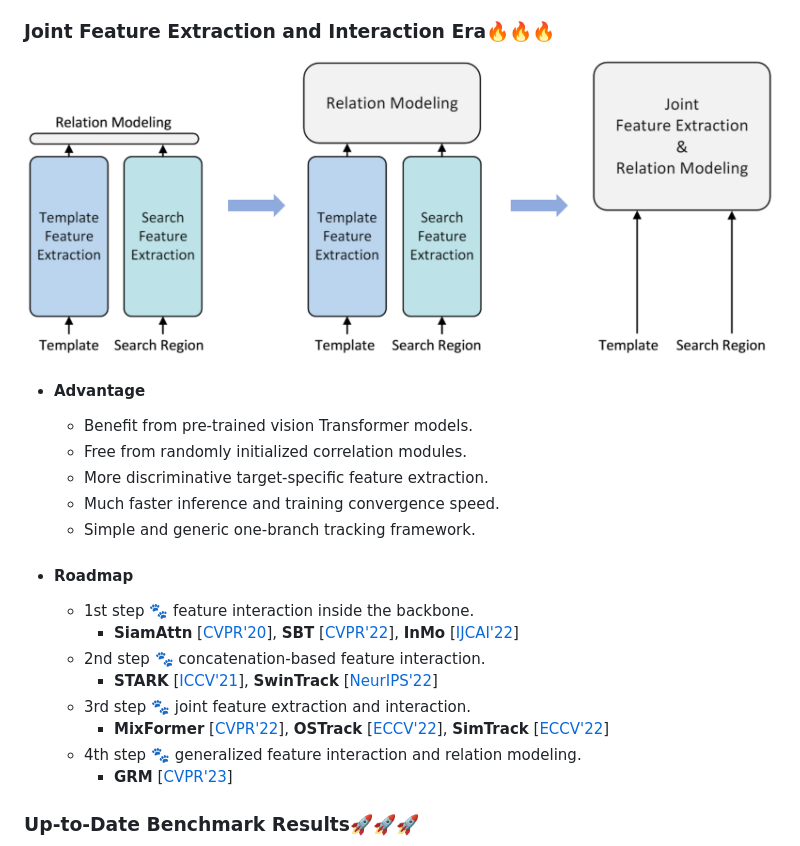
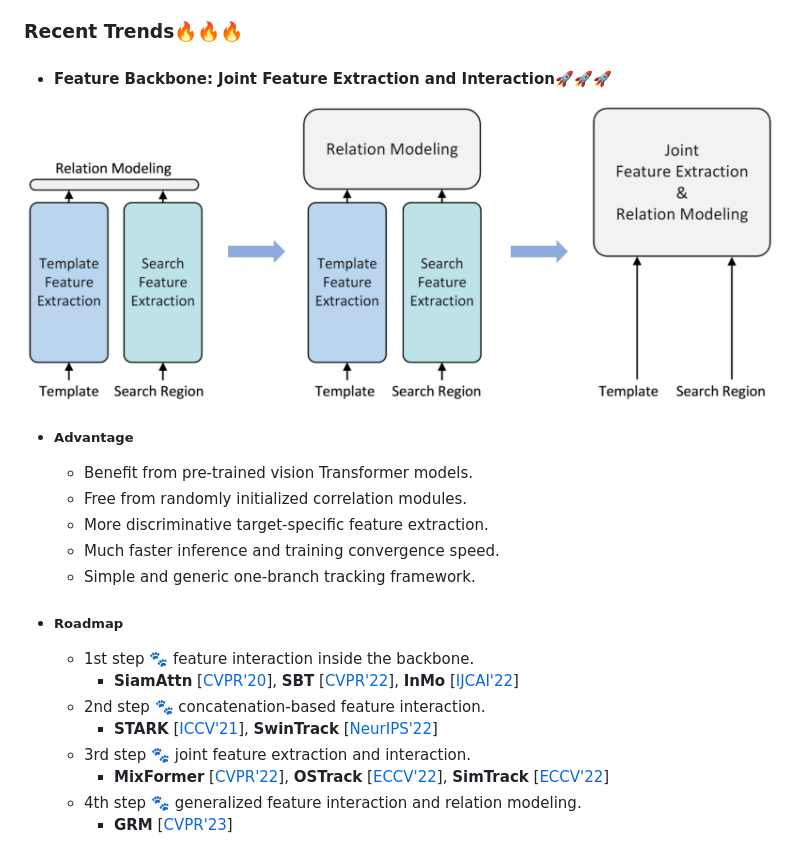
Before and after one commit to Little-Podi/Transformer_Tracking, a Markdown page: README.md, the part around one of its changes. GitHub-like rendering.

Commit message:
keep updated

```diff
--- a/README.md
+++ b/README.md
@@ -25,28 +25,28 @@ Note: I find it hard to trace all tasks that are related to tracking, including
 - **(Library)** PyTracking: Visual Tracking Library Based on PyTorch [[code](https://github.com/visionml/pytracking)]
 - **(People)** Martin Danelljan@ETH [[web](https://martin-danelljan.github.io/)], Bin Yan@DLUT [[web](https://masterbin-iiau.github.io/)]
 
-### Joint Feature Extraction and Interaction Era:fire::fire::fire:
+### Recent Trends:fire::fire::fire:
 
-![](illustration.png)
+- #### Feature Backbone: Joint Feature Extraction and Interaction:rocket::rocket::rocket:
 
-- #### Advantage
+![](backbone.png)
 
-  - Benefit from pre-trained vision Transformer models.
-  - Free from randomly initialized correlation modules.
-  - More discriminative target-specific feature extraction.
-  - Much faster inference and training convergence speed.
-  - Simple and generic one-branch tracking framework.
+  - ##### Advantage
 
-- #### Roadmap
+    - Benefit from pre-trained vision Transformer models.
+    - Free from randomly initialized correlation modules.
+    - More discriminative target-specific feature extraction.
+    - Much faster inference and training convergence speed.
+    - Simple and generic one-branch tracking framework.
 
-  - 1st step :feet: feature interaction inside the backbone.
-    - **SiamAttn** [[CVPR'20](https://github.com/Little-Podi/Transformer_Tracking#cvpr-2020tadatadatada)], **SBT** [[CVPR'22](https://github.com/Little-Podi/Transformer_Tracking#cvpr-2022tadatadatada-1)], **InMo** [[IJCAI'22](https://github.com/Little-Podi/Transformer_Tracking#ijcai-2022)]
-  - 2nd step :feet: concatenation-based feature interaction.
-    - **STARK** [[ICCV'21](https://github.com/Little-Podi/Transformer_Tracking#iccv-2021tadatadatada)], **SwinTrack** [[NeurIPS'22](https://github.com/Little-Podi/Transformer_Tracking#neurips-2022tadatadatada)]
-  - 3rd step :feet: joint feature extraction and interaction.
-    - **MixFormer** [[CVPR'22](https://github.com/Little-Podi/Transformer_Tracking#cvpr-2022tadatadatada-1)], **OSTrack** [[ECCV'22](https://github.com/Little-Podi/Transformer_Tracking#eccv-2022tadatadatada-1)], **SimTrack** [[ECCV'22](https://github.com/Little-Podi/Transformer_Tracking#eccv-2022tadatadatada-1)]
-  - 4th step :feet: generalized feature interaction and relation modeling.
-    - **GRM** [[CVPR'23](https://github.com/Little-Podi/Transformer_Tracking#cvpr-2023tadatadatada-1)]
+  - ##### Roadmap
 
-### Up-to-Date Benchmark Results:rocket::rocket::rocket:
+    - 1st step :feet: feature interaction inside the backbone.
+      - **SiamAttn** [[CVPR'20](https://github.com/Little-Podi/Transformer_Tracking#cvpr-2020tadatadatada)], **SBT** [[CVPR'22](https://github.com/Little-Podi/Transformer_Tracking#cvpr-2022tadatadatada-1)], **InMo** [[IJCAI'22](https://github.com/Little-Podi/Transformer_Tracking#ijcai-2022)]
+    - 2nd step :feet: concatenation-based feature interaction.
+      - **STARK** [[ICCV'21](https://github.com/Little-Podi/Transformer_Tracking#iccv-2021tadatadatada)], **SwinTrack** [[NeurIPS'22](https://github.com/Little-Podi/Transformer_Tracking#neurips-2022tadatadatada)]
+    - 3rd step :feet: joint feature extraction and interaction.
+      - **MixFormer** [[CVPR'22](https://github.com/Little-Podi/Transformer_Tracking#cvpr-2022tadatadatada-1)], **OSTrack** [[ECCV'22](https://github.com/Little-Podi/Transformer_Tracking#eccv-2022tadatadatada-1)], **SimTrack** [[ECCV'22](https://github.com/Little-Podi/Transformer_Tracking#eccv-2022tadatadatada-1)]
+    - 4th step :feet: generalized feature interaction and relation modeling.
+      - **GRM** [[CVPR'23](https://github.com/Little-Podi/Transformer_Tracking#cvpr-2023tadatadatada-1)]
 
```
Also changed, not shown: other parts of README.md (+9 -2 lines), backbone.png (renamed from illustration.png), performance.png (deleted), 1 other file.
